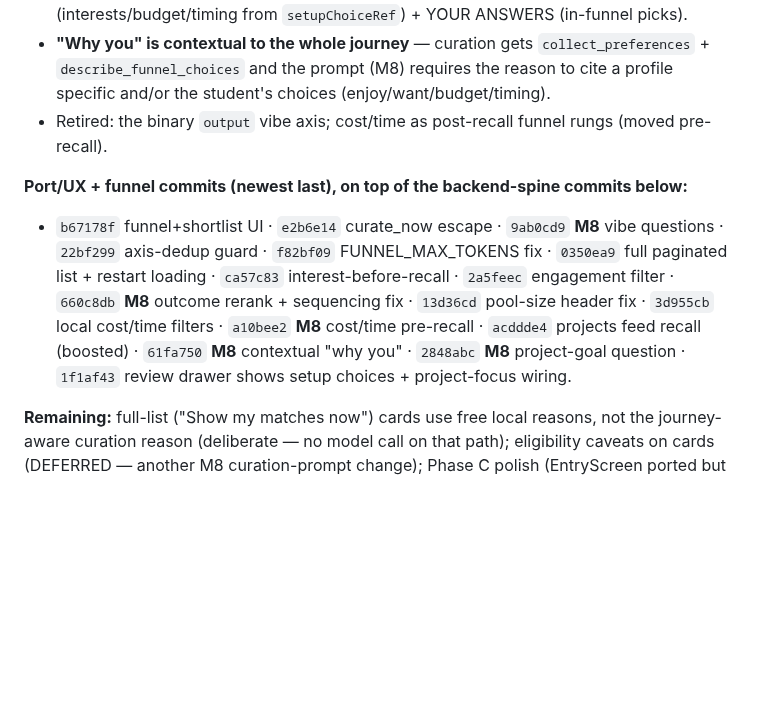
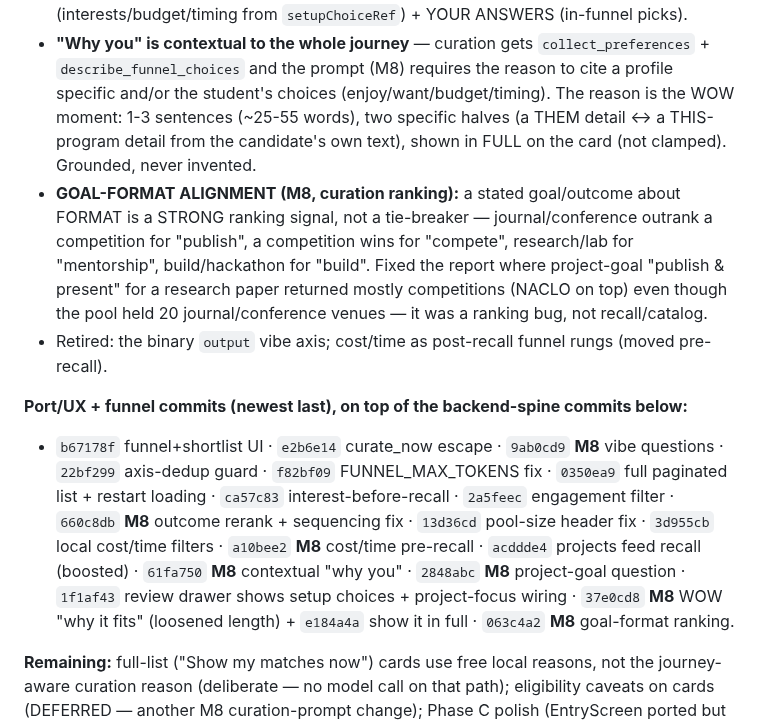
Before and after one commit to bluefeather78/wingman, a Markdown page: HANDOFF.md, the part around the change. GitHub-like rendering; blank space fills up the shorter version.

Commit message:
Docs: fold the WOW "why it fits" + goal-format ranking into HANDOFF
Records in the funnel-dimensions section: the reason is now the WOW moment (1-3 sentences, two
specific halves, shown in full on the card) and the GOAL-FORMAT ALIGNMENT ranking rule (a stated
format/output goal strongly outranks format-mismatched picks — publish->journal, compete->
competition, etc.), with the NACLO-on-top report it fixed. Commit list updated.

Docs only.

Co-Authored-By: Claude Opus 4.8 <noreply@anthropic.com>

```diff
--- a/HANDOFF.md
+++ b/HANDOFF.md
@@ -58,7 +58,15 @@ filter-vs-rerank map + config knobs).
   `setupChoiceRef`) + YOUR ANSWERS (in-funnel picks).
 - **"Why you" is contextual to the whole journey** — curation gets `collect_preferences` +
   `describe_funnel_choices` and the prompt (M8) requires the reason to cite a profile specific
-  and/or the student's choices (enjoy/want/budget/timing).
+  and/or the student's choices (enjoy/want/budget/timing). The reason is the WOW moment: 1-3
+  sentences (~25-55 words), two specific halves (a THEM detail ↔ a THIS-program detail from the
+  candidate's own text), shown in FULL on the card (not clamped). Grounded, never invented.
+- **GOAL-FORMAT ALIGNMENT (M8, curation ranking):** a stated goal/outcome about FORMAT is a STRONG
+  ranking signal, not a tie-breaker — journal/conference outrank a competition for "publish", a
+  competition wins for "compete", research/lab for "mentorship", build/hackathon for "build". Fixed
+  the report where project-goal "publish & present" for a research paper returned mostly
+  competitions (NACLO on top) even though the pool held 20 journal/conference venues — it was a
+  ranking bug, not recall/catalog.
 - Retired: the binary `output` vibe axis; cost/time as post-recall funnel rungs (moved pre-recall).
 
 **Port/UX + funnel commits (newest last), on top of the backend-spine commits below:**
@@ -68,7 +76,8 @@ filter-vs-rerank map + config knobs).
   **M8** outcome rerank + sequencing fix · `13d36cd` pool-size header fix · `3d955cb` local
   cost/time filters · `a10bee2` **M8** cost/time pre-recall · `acddde4` projects feed recall
   (boosted) · `61fa750` **M8** contextual "why you" · `2848abc` **M8** project-goal question ·
-  `1f1af43` review drawer shows setup choices + project-focus wiring.
+  `1f1af43` review drawer shows setup choices + project-focus wiring · `37e0cd8` **M8** WOW "why
+  it fits" (loosened length) + `e184a4a` show it in full · `063c4a2` **M8** goal-format ranking.
 
 **Remaining:** full-list ("Show my matches now") cards use free local reasons, not the
 journey-aware curation reason (deliberate — no model call on that path); eligibility caveats on
```
